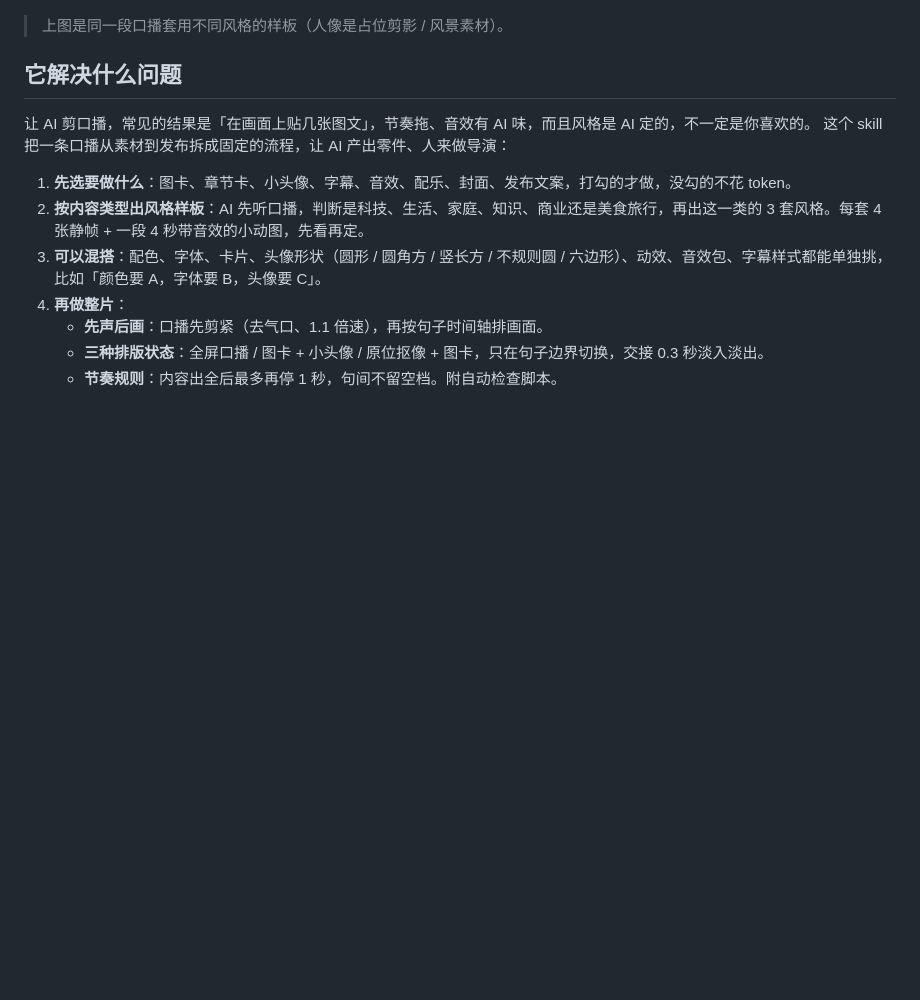
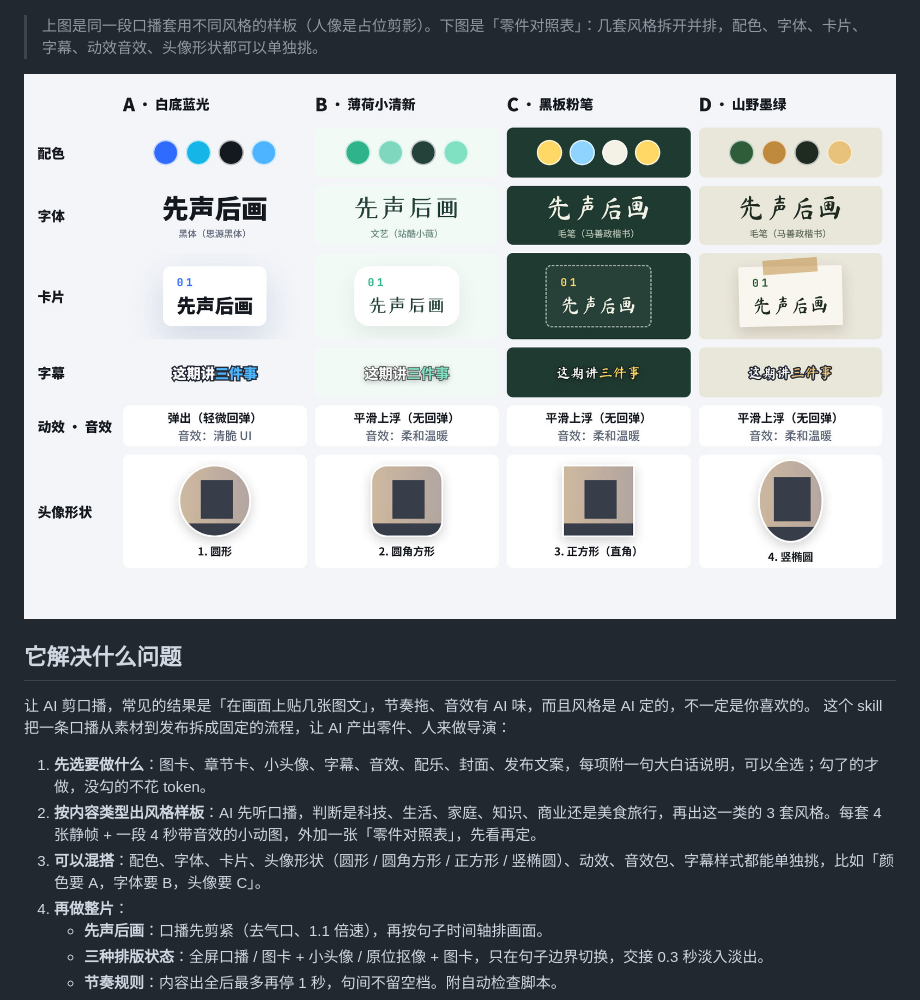
Before and after one commit to jaydenxig/talking-head-motion, a Markdown page: README.md, the part around the change. Rendered like a GitHub page; pictures changed too: docs/parts.jpg (added); blank space fills up the shorter version.

```diff
--- a/README.md
+++ b/README.md
@@ -5,16 +5,18 @@
 
 ![风格样板](docs/styles.jpg)
 
-> 上图是同一段口播套用不同风格的样板（人像是占位剪影 / 风景素材）。
+> 上图是同一段口播套用不同风格的样板（人像是占位剪影）。下图是「零件对照表」：几套风格拆开并排，配色、字体、卡片、字幕、动效音效、头像形状都可以单独挑。
+
+![零件对照表](docs/parts.jpg)
 
 ## 它解决什么问题
 
 让 AI 剪口播，常见的结果是「在画面上贴几张图文」，节奏拖、音效有 AI 味，而且风格是 AI 定的，不一定是你喜欢的。
 这个 skill 把一条口播从素材到发布拆成固定的流程，让 AI 产出零件、人来做导演：
 
-1. **先选要做什么**：图卡、章节卡、小头像、字幕、音效、配乐、封面、发布文案，打勾的才做，没勾的不花 token。
-2. **按内容类型出风格样板**：AI 先听口播，判断是科技、生活、家庭、知识、商业还是美食旅行，再出这一类的 3 套风格。每套 4 张静帧 + 一段 4 秒带音效的小动图，先看再定。
-3. **可以混搭**：配色、字体、卡片、头像形状（圆形 / 圆角方 / 竖长方 / 不规则圆 / 六边形）、动效、音效包、字幕样式都能单独挑，比如「颜色要 A，字体要 B，头像要 C」。
+1. **先选要做什么**：图卡、章节卡、小头像、字幕、音效、配乐、封面、发布文案，每项附一句大白话说明，可以全选；勾了的才做，没勾的不花 token。
+2. **按内容类型出风格样板**：AI 先听口播，判断是科技、生活、家庭、知识、商业还是美食旅行，再出这一类的 3 套风格。每套 4 张静帧 + 一段 4 秒带音效的小动图，外加一张「零件对照表」，先看再定。
+3. **可以混搭**：配色、字体、卡片、头像形状（圆形 / 圆角方形 / 正方形 / 竖椭圆）、动效、音效包、字幕样式都能单独挑，比如「颜色要 A，字体要 B，头像要 C」。
 4. **再做整片**：
    - **先声后画**：口播先剪紧（去气口、1.1 倍速），再按句子时间轴排画面。
    - **三种排版状态**：全屏口播 / 图卡 + 小头像 / 原位抠像 + 图卡，只在句子边界切换，交接 0.3 秒淡入淡出。
```
Also changed, not shown: skills/talking-head-motion/SKILL.md (+21 -12 lines), docs/styles.jpg, 8 other files.
